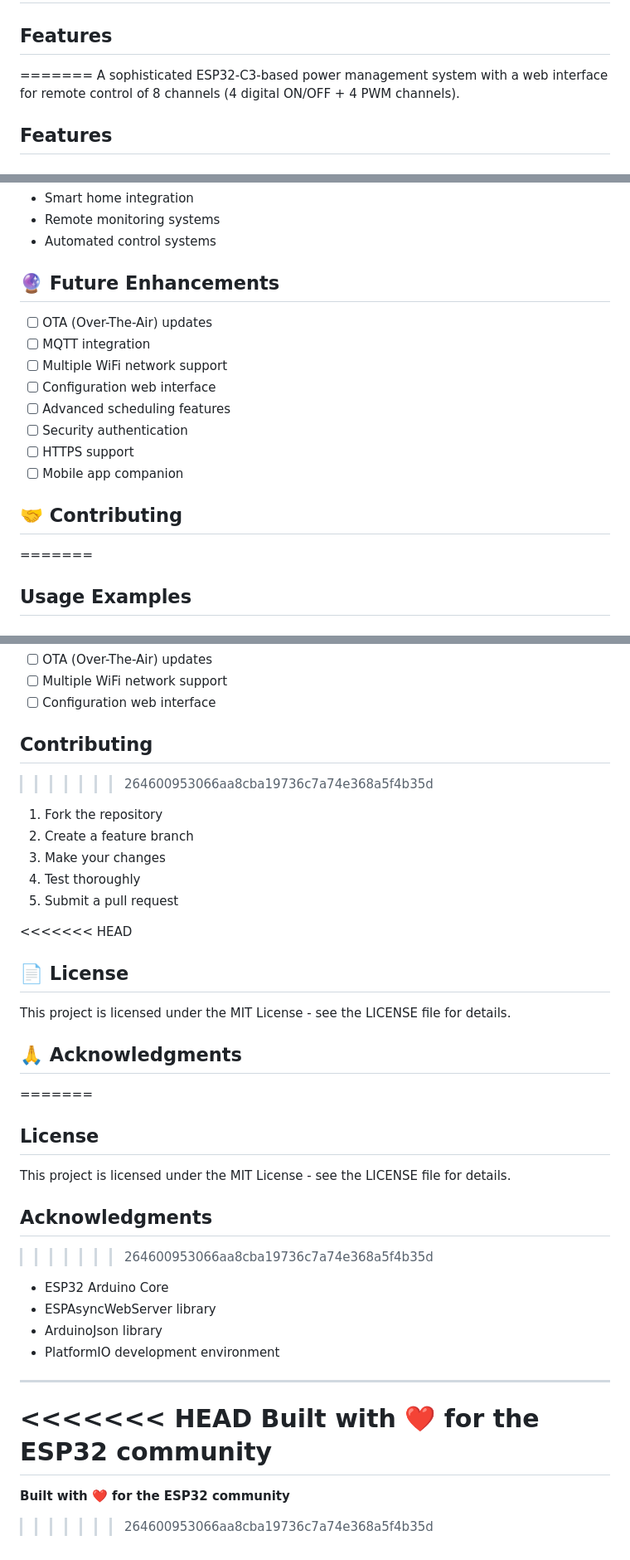
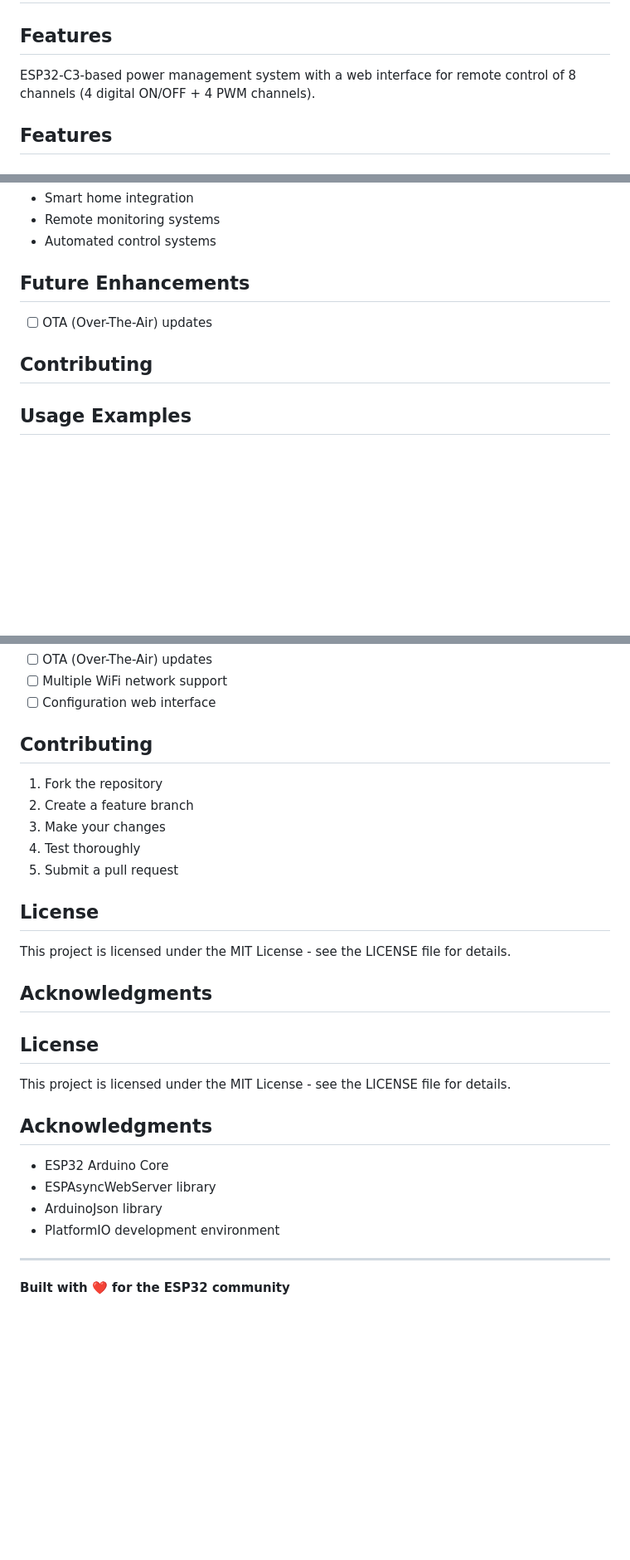
Before and after one commit to doctorandrey/PowerHub, a Markdown page: README.md, 3 parts joined by grey strips. Shown at 83% size. GitHub-like rendering; blank space fills up the shorter version.

```diff
--- a/README.md
+++ b/README.md
@@ -1,8 +1,7 @@
 # ESP32-C3 Power Hub
 
 ## Features
-=======
-A sophisticated ESP32-C3-based power management system with a web interface for remote control of 8 channels (4 digital ON/OFF + 4 PWM channels).
+ESP32-C3-based power management system with a web interface for remote control of 8 channels (4 digital ON/OFF + 4 PWM channels).
 
 ## Features
 ### **Hardware Control**
@@ -279,19 +255,12 @@ Power Hub/
 - Remote monitoring systems
 - Automated control systems
 
-## 🔮 Future Enhancements
+## Future Enhancements
 
 - [ ] OTA (Over-The-Air) updates
-- [ ] MQTT integration
-- [ ] Multiple WiFi network support
-- [ ] Configuration web interface
-- [ ] Advanced scheduling features
-- [ ] Security authentication
-- [ ] HTTPS support
-- [ ] Mobile app companion
 
-## 🤝 Contributing
-=======
+## Contributing
+
 ## Usage Examples
 
 ### **IoT Projects**
@@ -305,28 +274,23 @@ Power Hub/
 - [ ] Configuration web interface
 
 ## Contributing
->>>>>>> 264600953066aa8cba19736c7a74e368a5f4b35d
-
 1. Fork the repository
 2. Create a feature branch
 3. Make your changes
 4. Test thoroughly
 5. Submit a pull request
 
-<<<<<<< HEAD
-## 📄 License
-
-This project is licensed under the MIT License - see the LICENSE file for details.
-
-## 🙏 Acknowledgments
-=======
 ## License
 
 This project is licensed under the MIT License - see the LICENSE file for details.
 
 ## Acknowledgments
->>>>>>> 264600953066aa8cba19736c7a74e368a5f4b35d
 
+## License
+
+This project is licensed under the MIT License - see the LICENSE file for details.
+
+## Acknowledgments
 - ESP32 Arduino Core
 - ESPAsyncWebServer library
 - ArduinoJson library
@@ -334,8 +298,4 @@ This project is licensed under the MIT License - see the LICENSE file for detail
 
 ---
 
-<<<<<<< HEAD
 **Built with ❤️ for the ESP32 community**
-=======
-**Built with ❤️ for the ESP32 community**
->>>>>>> 264600953066aa8cba19736c7a74e368a5f4b35d
```
Also changed, not shown: other parts of README.md (+1 -24 lines).
